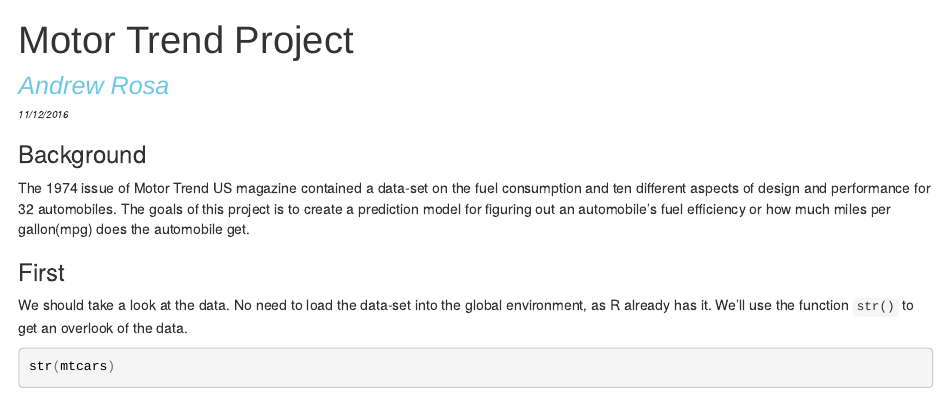
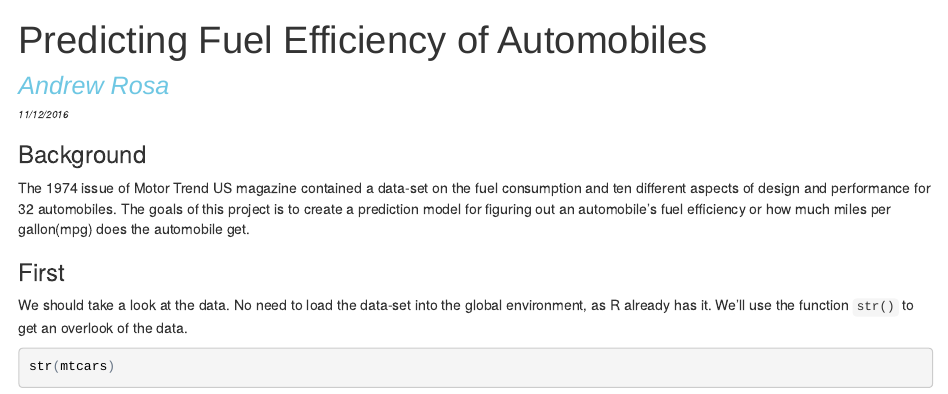
Before and after one commit to DataUrbanEconGeek/MotorTrend_Project, an R Markdown document (MotorTrend.Rmd): the page in a window 1100 px wide, from its top. The pictures show the output file MotorTrend.html that the author committed with the source, opened offline.

```diff
--- a/MotorTrend.Rmd
+++ b/MotorTrend.Rmd
@@ -1,5 +1,5 @@
 ---
-title: "Motor Trend Project"
+title: "Predicting Fuel Efficiency of Automobiles"
 author: "Andrew Rosa"
 date: "11/12/2016"
 output:
```
Also changed, not shown: MotorTrend.html.
